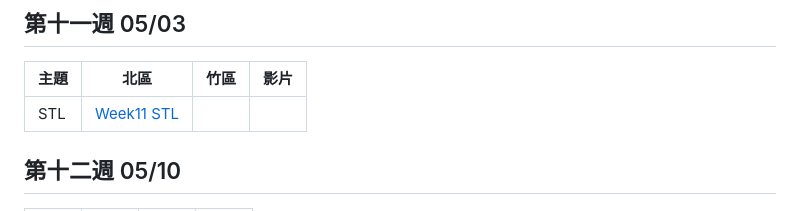
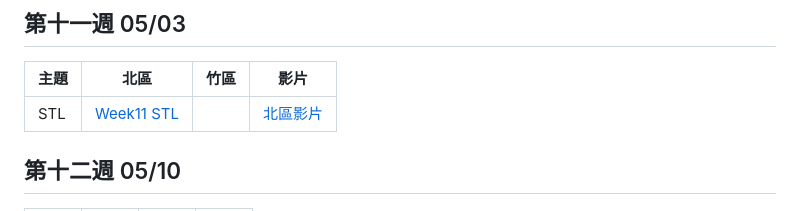
Before and after one commit to tw-csie-sprout/c2025, a Markdown page: slides.md, the part around one of its changes. Rendered like a GitHub page.

Commit message:
upload w11 tp recording

```diff
--- a/slides.md
+++ b/slides.md
@@ -135,6 +135,6 @@
 
 | 主題     | 北區            | 竹區 | 影片 |
 | -------- | --------------- | ---- | ---- |
-| STL | [Week11 STL][tp-stl] |  | |
+| STL | [Week11 STL][tp-stl] |  | [北區影片][tp-stl-recording] |
 
 [tp-stl]: https://drive.google.com/file/d/17_XZpFBCBDylMn-iTqIgGFSZV33xg4eU/view
```
Also changed, not shown: other parts of slides.md (+1 -0 lines).
